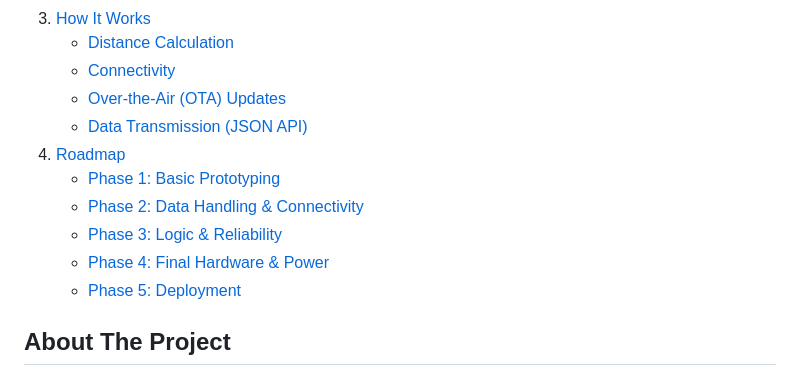
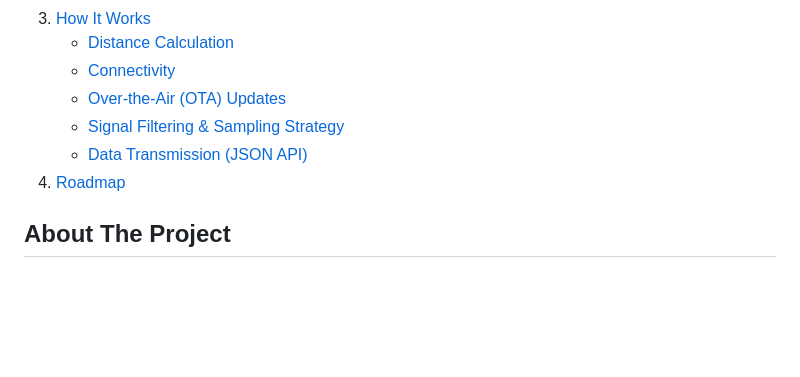
Before and after one commit to alex-carreon/elikas-capstone, a Markdown page: flood_sensor/README.md, the part around one of its changes. GitHub-like rendering; folded sections open; blank space fills up the shorter version.

```diff
--- a/flood_sensor/README.md
+++ b/flood_sensor/README.md
@@ -21,19 +21,13 @@
       <ul>
         <li><a href="#distance-calculation">Distance Calculation</a></li>
         <li><a href="#connectivity">Connectivity</a></li>
-        <li><a href="#connectivity">Over-the-Air (OTA) Updates</a></li>
+        <li><a href="#ntp-implementation--timestamping">Over-the-Air (OTA) Updates</a></li>
+        <li><a href="#signal-filtering--sampling-strategy">Signal Filtering & Sampling Strategy</a></li>
         <li><a href="#data-transmission-json-api">Data Transmission (JSON API)</a></li>
       </ul>
     </li>
     <li>
       <a href="#roadmap">Roadmap</a>
-      <ul>
-        <li><a href="#phase-1-basic-prototyping">Phase 1: Basic Prototyping</a></li>
-        <li><a href="#phase-2-data-handling--connectivity">Phase 2: Data Handling & Connectivity</a></li>
-        <li><a href="#phase-3-logic--reliability">Phase 3: Logic & Reliability</a></li>
-        <li><a href="#phase-4-final-hardware--power">Phase 4: Final Hardware & Power</a></li>
-        <li><a href="#phase-5-deployment">Phase 5: Deployment</a></li>
-      </ul>
     </li>
   </ol>
 </details>
```
Also changed, not shown: other parts of flood_sensor/README.md (+25 -0 lines).
